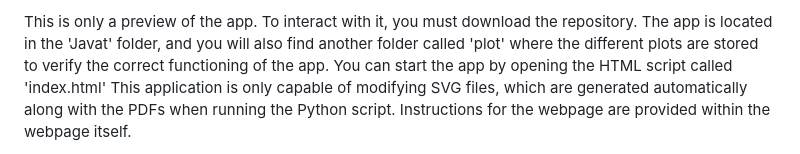
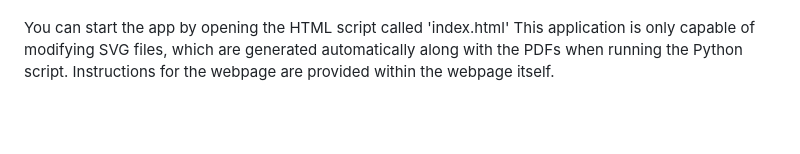
Before and after one commit to AlvaroEzq/AxionLimits, a Markdown page: README.md, the part around one of its changes. Rendered like a GitHub page; blank space fills up the shorter version.

```diff
--- a/README.md
+++ b/README.md
@@ -67,5 +67,4 @@ These graphs are generated directly without labels since we have a web applicati
 
-This is only a preview of the app. To interact with it, you must download the repository. The app is located in the 'Javat' folder, and you will also find another folder called 'plot' where the different plots are stored to verify the correct functioning of the app.
 You can start the app by opening the HTML script called 'index.html'
 This application is only capable of modifying SVG files, which are generated automatically along with the PDFs when running the Python script. Instructions for the webpage are provided within the webpage itself.
 
```
Also changed, not shown: other parts of README.md (+1 -1 lines).
